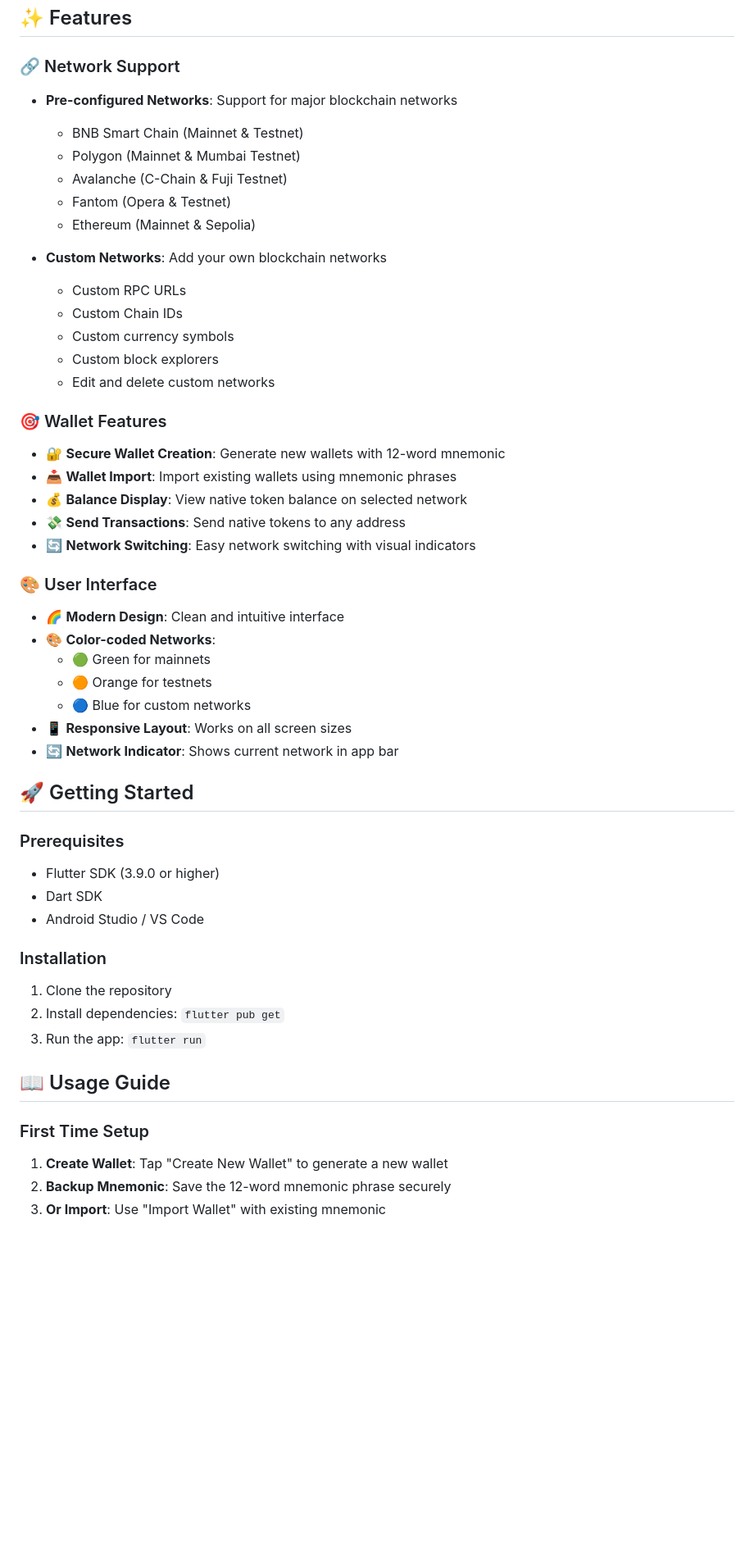
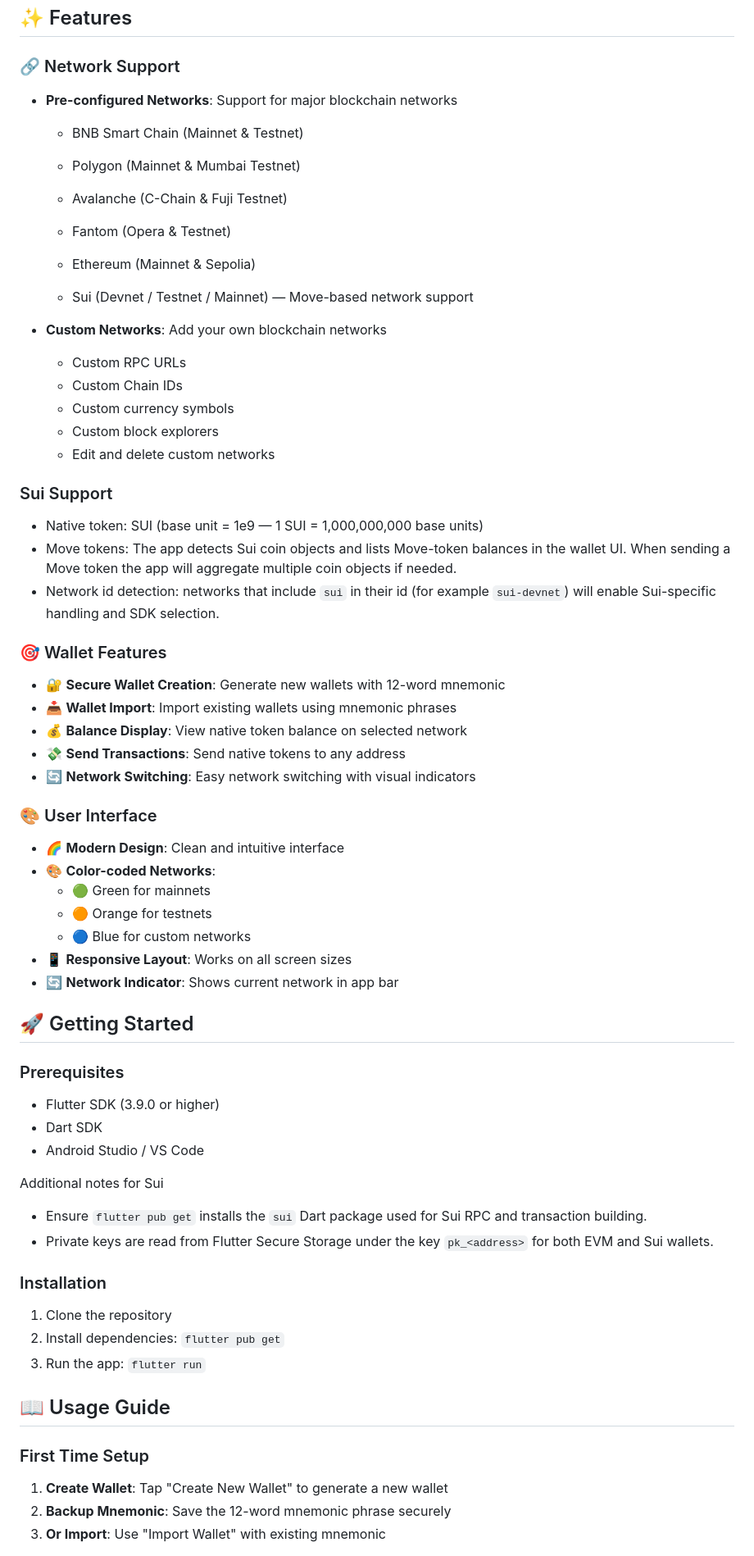
Before and after one commit to jamesatomc/pay_evm, a Markdown page: README.md, the part around one of its changes. Shown at 82% size. GitHub-like rendering; blank space fills up the shorter version.

Commit message:
feat: Enhance README with detailed Sui network support and usage instructions

```diff
--- a/README.md
+++ b/README.md
@@ -5,12 +5,15 @@ A Flutter-based cryptocurrency wallet supporting multiple blockchain networks wi
 ## ✨ Features
 
 ### 🔗 Network Support
+
 - **Pre-configured Networks**: Support for major blockchain networks
   - BNB Smart Chain (Mainnet & Testnet)
   - Polygon (Mainnet & Mumbai Testnet)
   - Avalanche (C-Chain & Fuji Testnet)
   - Fantom (Opera & Testnet)
   - Ethereum (Mainnet & Sepolia)
+
+  - Sui (Devnet / Testnet / Mainnet) — Move-based network support
 
 - **Custom Networks**: Add your own blockchain networks
   - Custom RPC URLs
@@ -19,7 +22,14 @@ A Flutter-based cryptocurrency wallet supporting multiple blockchain networks wi
   - Custom block explorers
   - Edit and delete custom networks
 
+### Sui Support
+
+- Native token: SUI (base unit = 1e9 — 1 SUI = 1,000,000,000 base units)
+- Move tokens: The app detects Sui coin objects and lists Move-token balances in the wallet UI. When sending a Move token the app will aggregate multiple coin objects if needed.
+- Network id detection: networks that include `sui` in their id (for example `sui-devnet`) will enable Sui-specific handling and SDK selection.
+
 ### 🎯 Wallet Features
+
 - 🔐 **Secure Wallet Creation**: Generate new wallets with 12-word mnemonic
 - 📥 **Wallet Import**: Import existing wallets using mnemonic phrases
 - 💰 **Balance Display**: View native token balance on selected network
@@ -27,6 +37,7 @@ A Flutter-based cryptocurrency wallet supporting multiple blockchain networks wi
 - 🔄 **Network Switching**: Easy network switching with visual indicators
 
 ### 🎨 User Interface
+
 - 🌈 **Modern Design**: Clean and intuitive interface
 - 🎨 **Color-coded Networks**:
   - 🟢 Green for mainnets
@@ -38,11 +49,18 @@ A Flutter-based cryptocurrency wallet supporting multiple blockchain networks wi
 ## 🚀 Getting Started
 
 ### Prerequisites
+
 - Flutter SDK (3.9.0 or higher)
 - Dart SDK
 - Android Studio / VS Code
 
+Additional notes for Sui
+
+- Ensure `flutter pub get` installs the `sui` Dart package used for Sui RPC and transaction building.
+- Private keys are read from Flutter Secure Storage under the key `pk_<address>` for both EVM and Sui wallets.
+
 ### Installation
+
 1. Clone the repository
 2. Install dependencies: `flutter pub get`
 3. Run the app: `flutter run`
@@ -50,6 +68,7 @@ A Flutter-based cryptocurrency wallet supporting multiple blockchain networks wi
 ## 📖 Usage Guide
 
 ### First Time Setup
+
 1. **Create Wallet**: Tap "Create New Wallet" to generate a new wallet
 2. **Backup Mnemonic**: Save the 12-word mnemonic phrase securely
 3. **Or Import**: Use "Import Wallet" with existing mnemonic
```
Also changed, not shown: other parts of README.md (+9 -1 lines).
